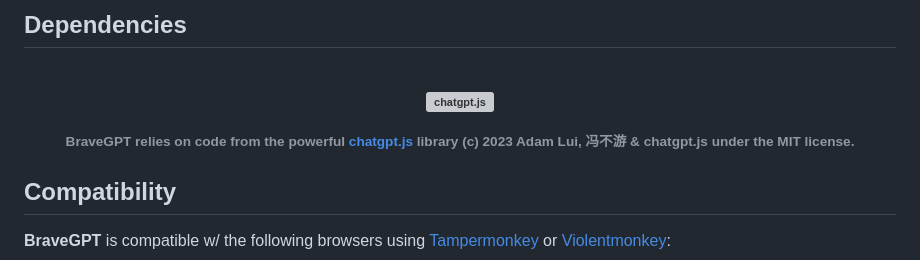
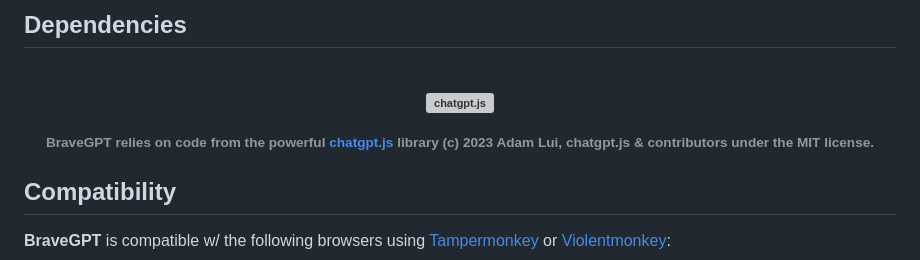
Before and after one commit to KudoAI/bravegpt, a Markdown page: README.md, the part around the change. GitHub-like rendering; grey boxes are pictures that could not be loaded.

Commit message:
Updated chatgpt.js.org copyright

```diff
--- a/README.md
+++ b/README.md
@@ -54,7 +54,7 @@
 </picture></a>
 <br /><br />
 
-BraveGPT relies on code from the powerful [chatgpt.js](https://github.com/chatgptjs/chatgpt.js) library (c) 2023 Adam Lui, 冯不游 & chatgpt.js under the MIT license.
+BraveGPT relies on code from the powerful [chatgpt.js](https://github.com/chatgptjs/chatgpt.js) library (c) 2023 Adam Lui, chatgpt.js & contributors under the MIT license.
 
 </div>
 </h6>
```
